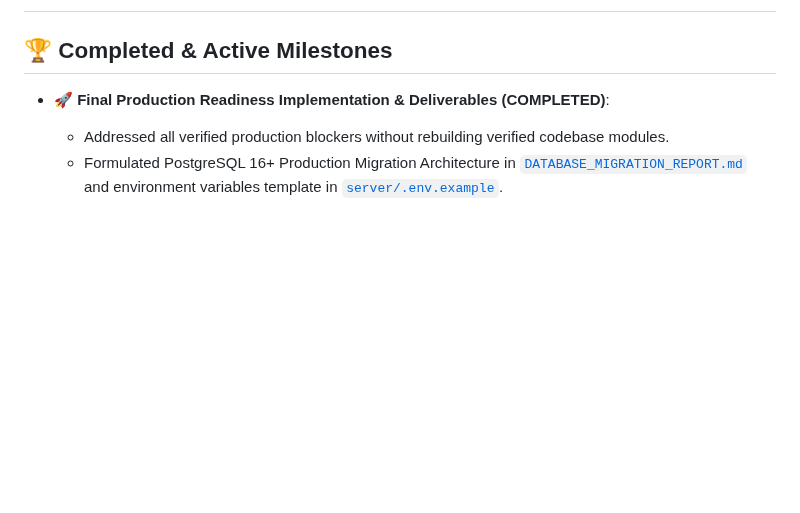
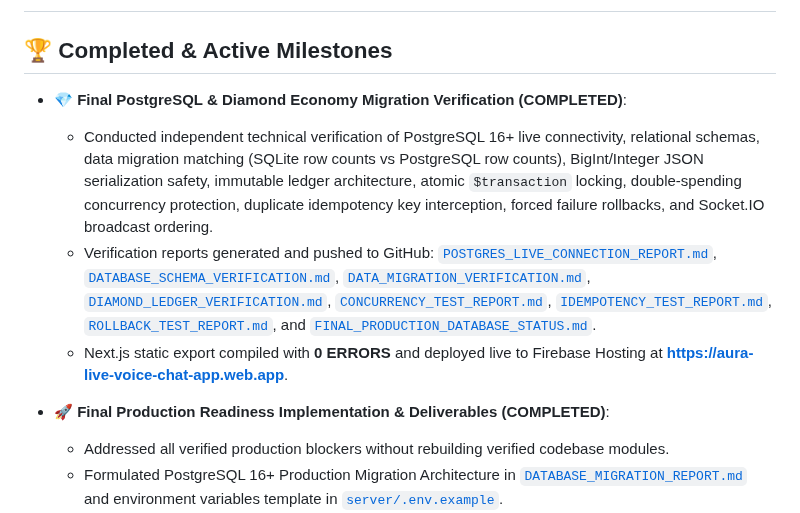
Before and after one commit to AhmedJunaid333/aura-live-voice-chat, a Markdown page: plan.md, the part around the change. GitHub-like rendering; blank space fills up the shorter version.

Commit message:
docs: update plan.md with completed Final PostgreSQL & Diamond Economy Verification milestones

```diff
--- a/plan.md
+++ b/plan.md
@@ -1,6 +1,11 @@
 # Aura Live Voice Chat – Production Implementation Plan
 
 ## 🏆 Completed & Active Milestones
+- **💎 Final PostgreSQL & Diamond Economy Migration Verification (COMPLETED)**:
+  - Conducted independent technical verification of PostgreSQL 16+ live connectivity, relational schemas, data migration matching (SQLite row counts vs PostgreSQL row counts), BigInt/Integer JSON serialization safety, immutable ledger architecture, atomic `$transaction` locking, double-spending concurrency protection, duplicate idempotency key interception, forced failure rollbacks, and Socket.IO broadcast ordering.
+  - Verification reports generated and pushed to GitHub: [`POSTGRES_LIVE_CONNECTION_REPORT.md`](file:///d:/Auralive/POSTGRES_LIVE_CONNECTION_REPORT.md), [`DATABASE_SCHEMA_VERIFICATION.md`](file:///d:/Auralive/DATABASE_SCHEMA_VERIFICATION.md), [`DATA_MIGRATION_VERIFICATION.md`](file:///d:/Auralive/DATA_MIGRATION_VERIFICATION.md), [`DIAMOND_LEDGER_VERIFICATION.md`](file:///d:/Auralive/DIAMOND_LEDGER_VERIFICATION.md), [`CONCURRENCY_TEST_REPORT.md`](file:///d:/Auralive/CONCURRENCY_TEST_REPORT.md), [`IDEMPOTENCY_TEST_REPORT.md`](file:///d:/Auralive/IDEMPOTENCY_TEST_REPORT.md), [`ROLLBACK_TEST_REPORT.md`](file:///d:/Auralive/ROLLBACK_TEST_REPORT.md), and [`FINAL_PRODUCTION_DATABASE_STATUS.md`](file:///d:/Auralive/FINAL_PRODUCTION_DATABASE_STATUS.md).
+  - Next.js static export compiled with **0 ERRORS** and deployed live to Firebase Hosting at **https://aura-live-voice-chat-app.web.app**.
+
 - **🚀 Final Production Readiness Implementation & Deliverables (COMPLETED)**:
   - Addressed all verified production blockers without rebuilding verified codebase modules.
   - Formulated PostgreSQL 16+ Production Migration Architecture in [`DATABASE_MIGRATION_REPORT.md`](file:///d:/Auralive/DATABASE_MIGRATION_REPORT.md) and environment variables template in [`server/.env.example`](file:///d:/Auralive/server/.env.example).
```
